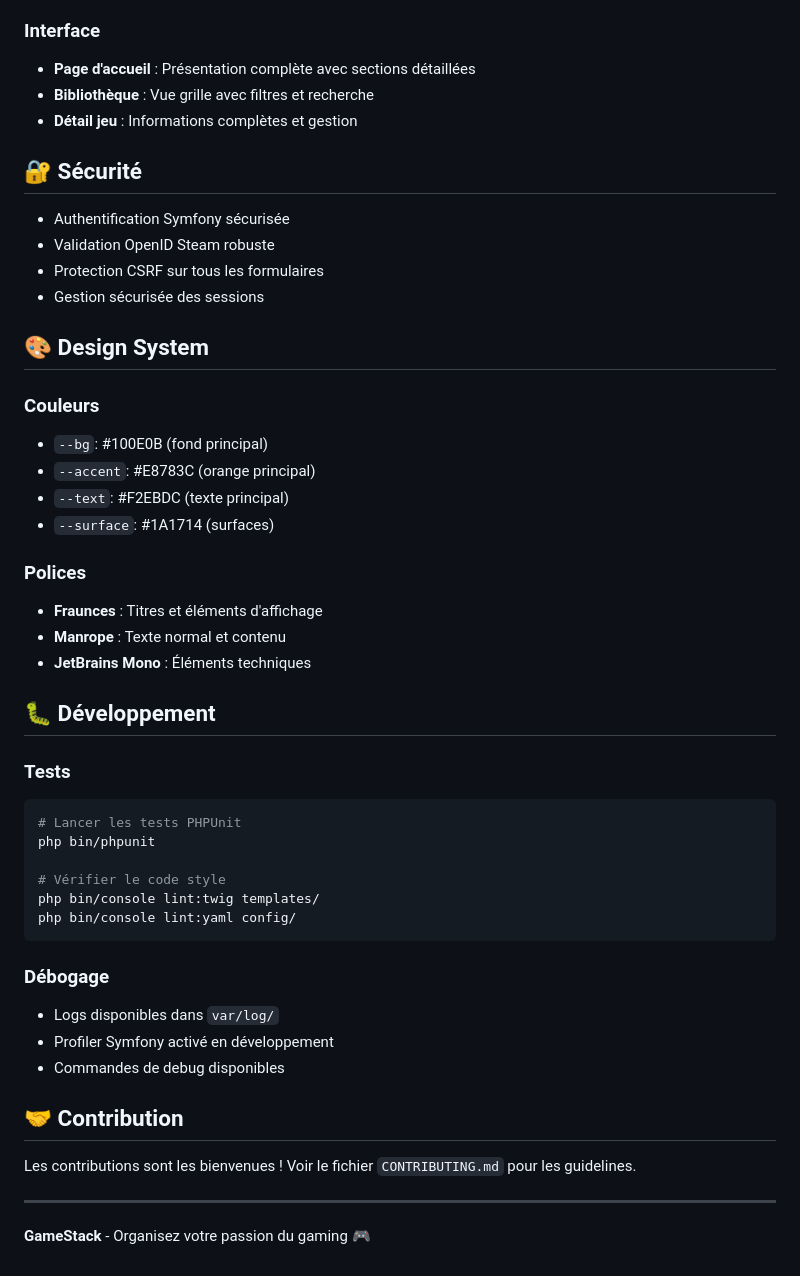
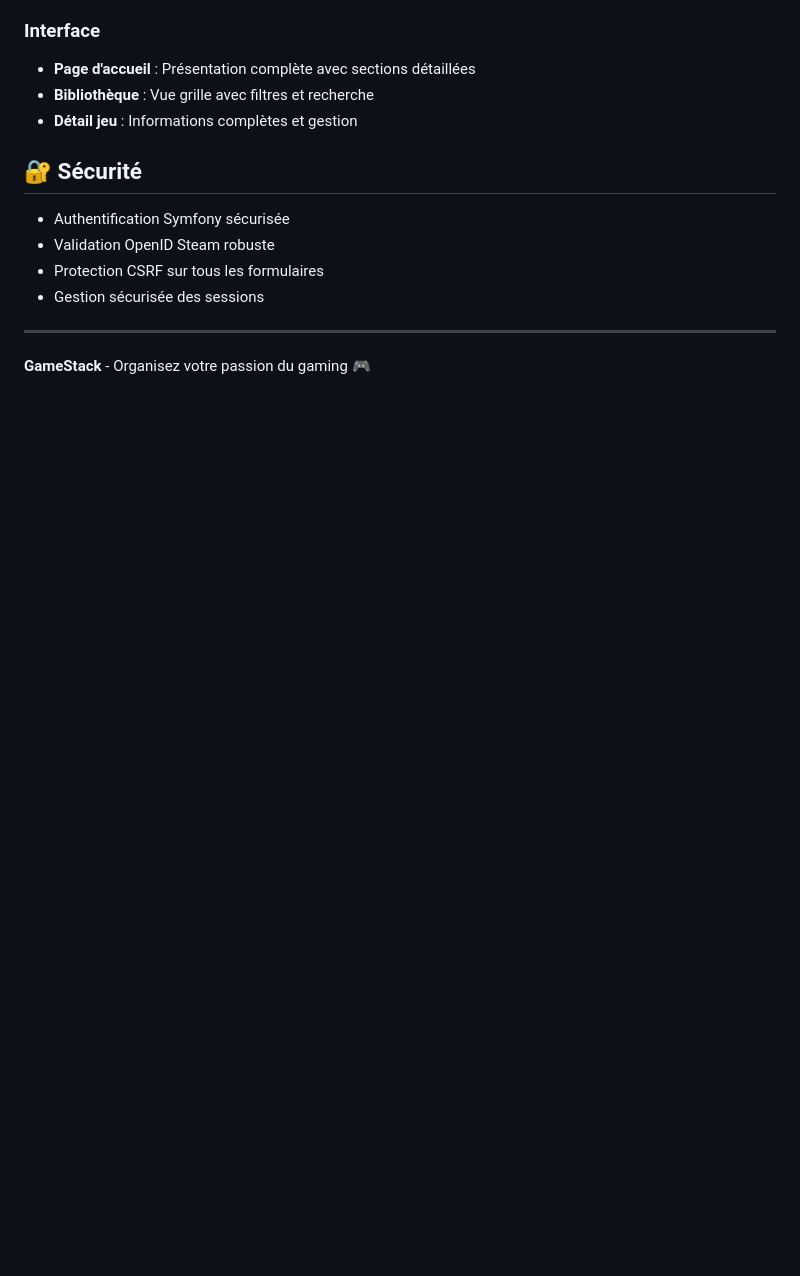
Before and after one commit to Akaashiii57/GameStack, a Markdown page: README.md, the part around one of its changes. Drawn GitHub-style; blank space fills up the shorter version.

Commit message:
Update: Readme

````diff
--- a/README.md
+++ b/README.md
@@ -128,42 +116,6 @@ php bin/console app:migrate-steam-status
 - Protection CSRF sur tous les formulaires
 - Gestion sécurisée des sessions
 
-## 🎨 Design System
-
-### Couleurs
-- `--bg`: #100E0B (fond principal)
-- `--accent`: #E8783C (orange principal)
-- `--text`: #F2EBDC (texte principal)
-- `--surface`: #1A1714 (surfaces)
-
-### Polices
-- **Fraunces** : Titres et éléments d'affichage
-- **Manrope** : Texte normal et contenu
-- **JetBrains Mono** : Éléments techniques
-
-## 🐛 Développement
-
-### Tests
-```bash
-# Lancer les tests PHPUnit
-php bin/phpunit
-
-# Vérifier le code style
-php bin/console lint:twig templates/
-php bin/console lint:yaml config/
-```
-
-### Débogage
-- Logs disponibles dans `var/log/`
-- Profiler Symfony activé en développement
-- Commandes de debug disponibles
-
-
-## 🤝 Contribution
-
-Les contributions sont les bienvenues ! Voir le fichier `CONTRIBUTING.md` pour les guidelines.
-
-
 ---
 
 **GameStack** - Organisez votre passion du gaming 🎮
````
Also changed, not shown: other parts of README.md (+1 -13 lines).
